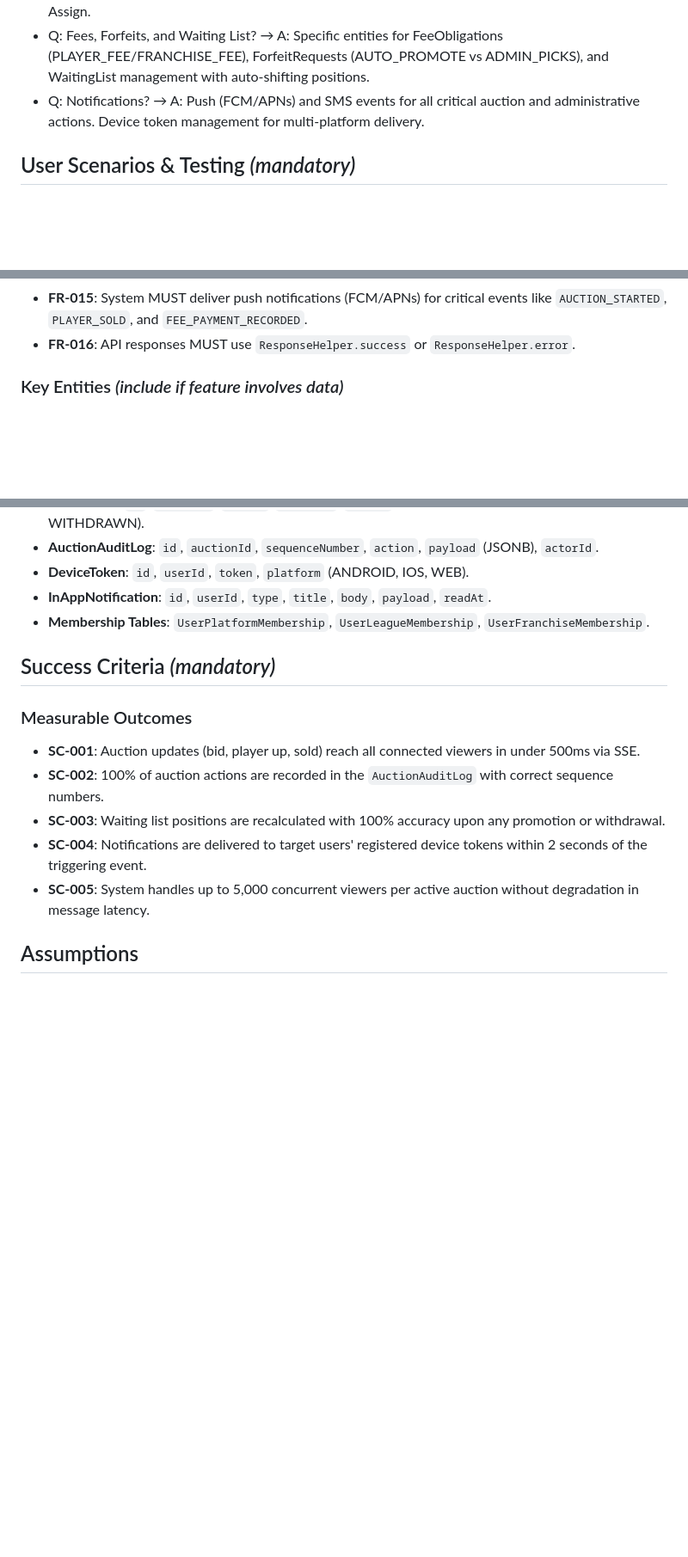
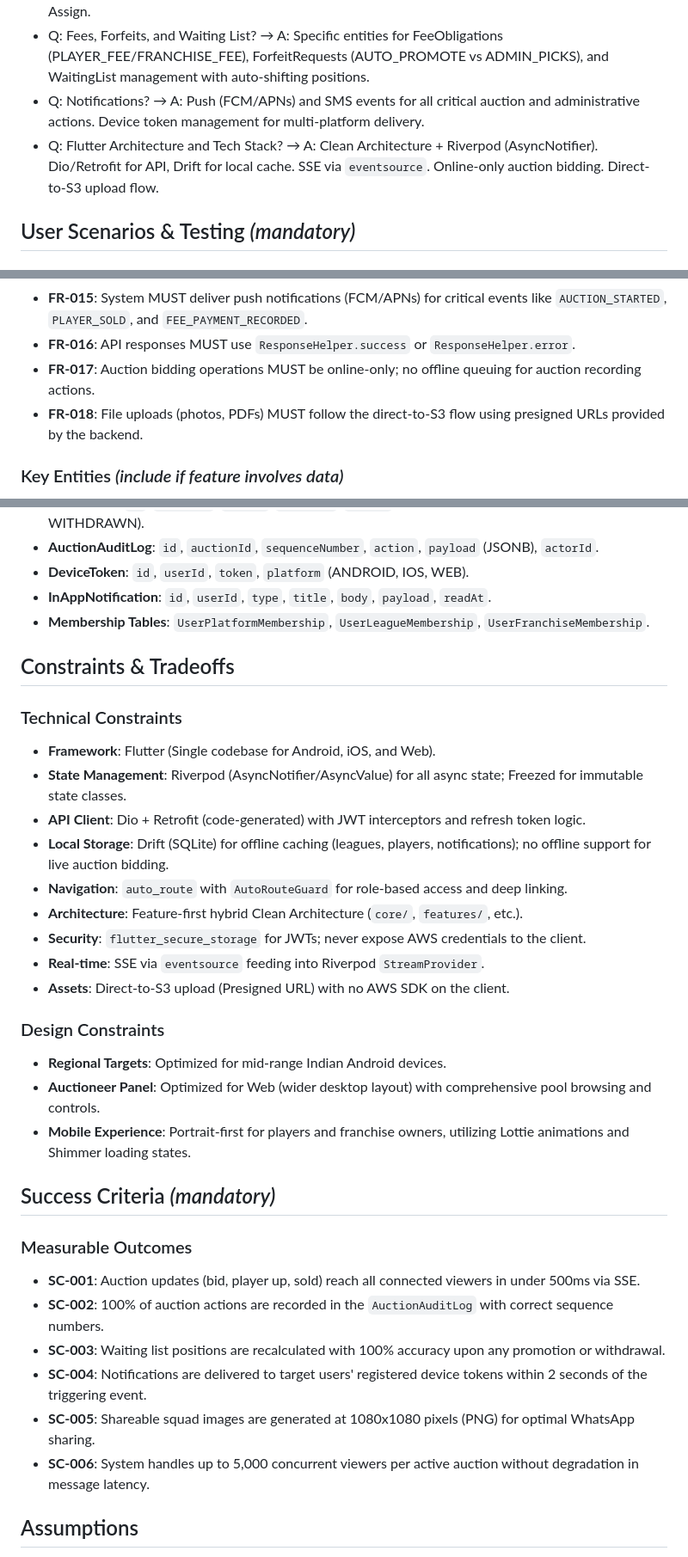
Before and after one commit to rulfox/crichere-backend, a Markdown page: specs/001-crichere-auction-platform/spec.md, 3 parts joined by grey strips. Shown at 86% size. Drawn GitHub-style; blank space fills up the shorter version.

Commit message:
docs: finalize Flutter architecture and technical constraints (001)

```diff
--- a/specs/001-crichere-auction-platform/spec.md
+++ b/specs/001-crichere-auction-platform/spec.md
@@ -16,6 +16,7 @@
 - Q: Auction State Machine and SSE? → A: Strict transitions for Auction, Round, and Player states. SSE using Redis pub/sub with `Last-Event-ID` replay. Detailed rules for Undo-Bid, Undo-Sold, and Force-Assign.
 - Q: Fees, Forfeits, and Waiting List? → A: Specific entities for FeeObligations (PLAYER_FEE/FRANCHISE_FEE), ForfeitRequests (AUTO_PROMOTE vs ADMIN_PICKS), and WaitingList management with auto-shifting positions.
 - Q: Notifications? → A: Push (FCM/APNs) and SMS events for all critical auction and administrative actions. Device token management for multi-platform delivery.
+- Q: Flutter Architecture and Tech Stack? → A: Clean Architecture + Riverpod (AsyncNotifier). Dio/Retrofit for API, Drift for local cache. SSE via `eventsource`. Online-only auction bidding. Direct-to-S3 upload flow.
 
 ## User Scenarios & Testing *(mandatory)*
 
@@ -114,6 +116,8 @@ As a League Admin, I want to manage fee obligations and player forfeits so that
 - **FR-014**: Forfeit system MUST support `AUTO_PROMOTE` logic where the next user in the `WaitingList` is promoted upon forfeit approval.
 - **FR-015**: System MUST deliver push notifications (FCM/APNs) for critical events like `AUCTION_STARTED`, `PLAYER_SOLD`, and `FEE_PAYMENT_RECORDED`.
 - **FR-016**: API responses MUST use `ResponseHelper.success` or `ResponseHelper.error`.
+- **FR-017**: Auction bidding operations MUST be online-only; no offline queuing for auction recording actions.
+- **FR-018**: File uploads (photos, PDFs) MUST follow the direct-to-S3 flow using presigned URLs provided by the backend.
 
 ### Key Entities *(include if feature involves data)*
 
@@ -132,6 +136,24 @@ As a League Admin, I want to manage fee obligations and player forfeits so that
 - **InAppNotification**: `id`, `userId`, `type`, `title`, `body`, `payload`, `readAt`.
 - **Membership Tables**: `UserPlatformMembership`, `UserLeagueMembership`, `UserFranchiseMembership`.
 
+## Constraints & Tradeoffs
+
+### Technical Constraints
+- **Framework**: Flutter (Single codebase for Android, iOS, and Web).
+- **State Management**: Riverpod (AsyncNotifier/AsyncValue) for all async state; Freezed for immutable state classes.
+- **API Client**: Dio + Retrofit (code-generated) with JWT interceptors and refresh token logic.
+- **Local Storage**: Drift (SQLite) for offline caching (leagues, players, notifications); no offline support for live auction bidding.
+- **Navigation**: `auto_route` with `AutoRouteGuard` for role-based access and deep linking.
+- **Architecture**: Feature-first hybrid Clean Architecture (`core/`, `features/`, etc.).
+- **Security**: `flutter_secure_storage` for JWTs; never expose AWS credentials to the client.
+- **Real-time**: SSE via `eventsource` feeding into Riverpod `StreamProvider`.
+- **Assets**: Direct-to-S3 upload (Presigned URL) with no AWS SDK on the client.
+
+### Design Constraints
+- **Regional Targets**: Optimized for mid-range Indian Android devices.
+- **Auctioneer Panel**: Optimized for Web (wider desktop layout) with comprehensive pool browsing and controls.
+- **Mobile Experience**: Portrait-first for players and franchise owners, utilizing Lottie animations and Shimmer loading states.
+
 ## Success Criteria *(mandatory)*
 
 ### Measurable Outcomes
@@ -140,7 +162,8 @@ As a League Admin, I want to manage fee obligations and player forfeits so that
 - **SC-002**: 100% of auction actions are recorded in the `AuctionAuditLog` with correct sequence numbers.
 - **SC-003**: Waiting list positions are recalculated with 100% accuracy upon any promotion or withdrawal.
 - **SC-004**: Notifications are delivered to target users' registered device tokens within 2 seconds of the triggering event.
-- **SC-005**: System handles up to 5,000 concurrent viewers per active auction without degradation in message latency.
+- **SC-005**: Shareable squad images are generated at 1080x1080 pixels (PNG) for optimal WhatsApp sharing.
+- **SC-006**: System handles up to 5,000 concurrent viewers per active auction without degradation in message latency.
 
 ## Assumptions
 
```
Also changed, not shown: other parts of specs/001-crichere-auction-platform/spec.md (+1 -0 lines).
